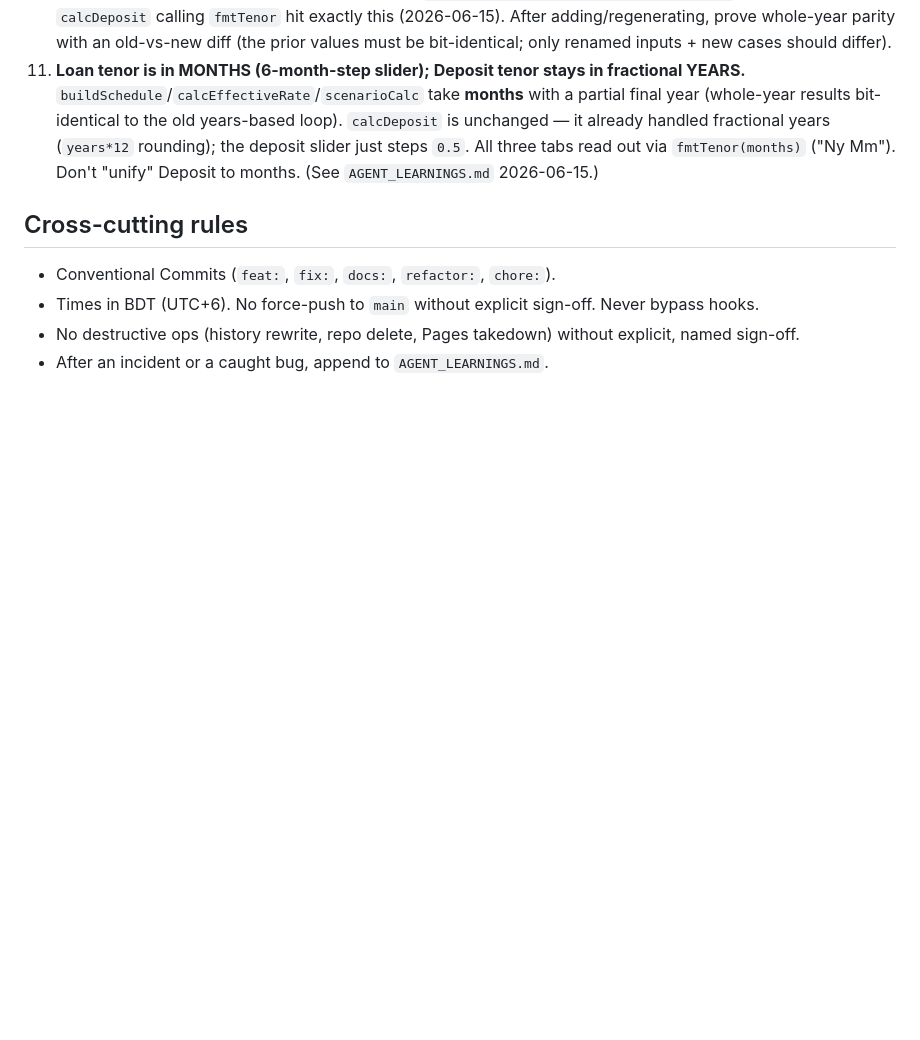
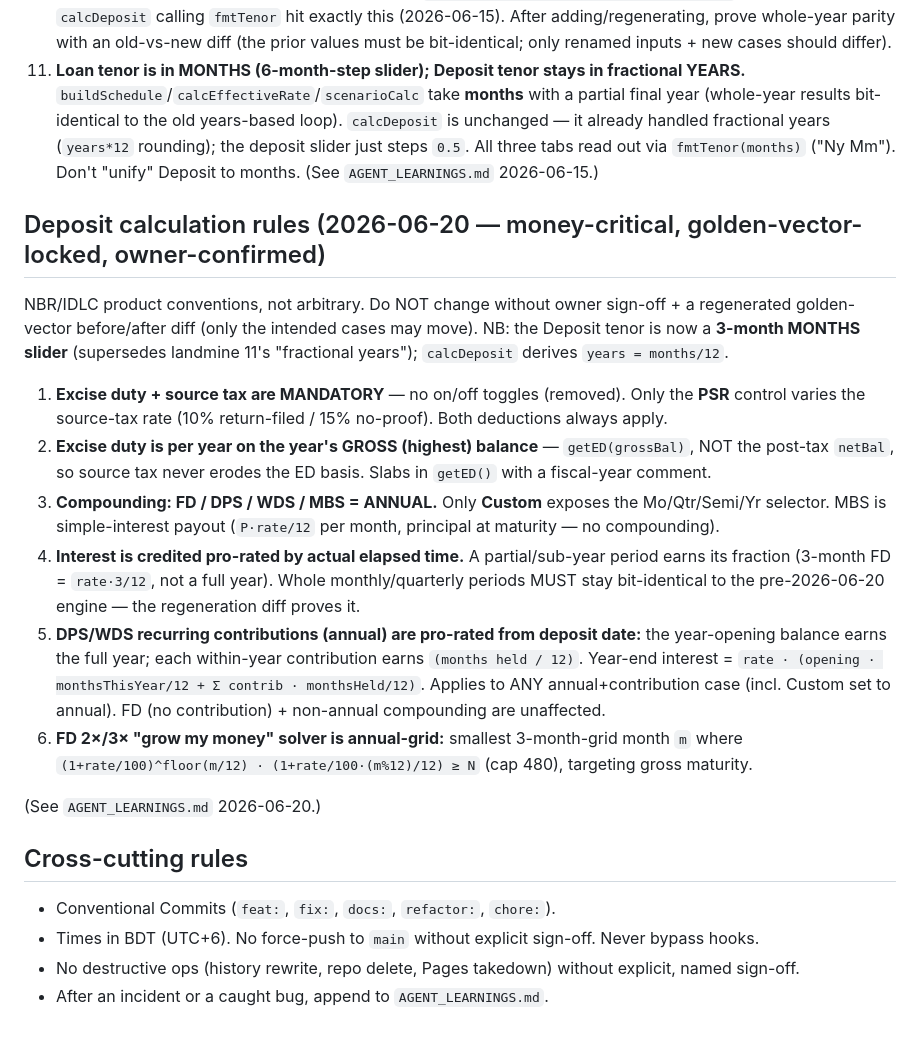
Before and after one commit to clauding-lab/interest-calc, a Markdown page: AGENTS.md, the part around the change. Drawn GitHub-style; blank space fills up the shorter version.

Commit message:
docs: deposit calculation rules in AGENTS.md + pre-release UAT checklist

```diff
--- a/AGENTS.md
+++ b/AGENTS.md
@@ -45,6 +45,19 @@ There is no unit-test suite checked in. Financial changes are verified by extrac
 10. **The golden-vector generator eval-extracts functions from `index.html` BY NAME** (`tools/generate-golden-vectors.mjs`, the `for (const fn of [...])` list). If a function it extracts calls a NEW helper, that helper MUST be added to the extract list or the generator throws `ReferenceError: <helper> is not defined` on the next run — `calcDeposit` calling `fmtTenor` hit exactly this (2026-06-15). After adding/regenerating, prove whole-year parity with an old-vs-new diff (the prior values must be bit-identical; only renamed inputs + new cases should differ).
 11. **Loan tenor is in MONTHS (6-month-step slider); Deposit tenor stays in fractional YEARS.** `buildSchedule`/`calcEffectiveRate`/`scenarioCalc` take **months** with a partial final year (whole-year results bit-identical to the old years-based loop). `calcDeposit` is unchanged — it already handled fractional years (`years*12` rounding); the deposit slider just steps `0.5`. All three tabs read out via `fmtTenor(months)` ("Ny Mm"). Don't "unify" Deposit to months. (See `AGENT_LEARNINGS.md` 2026-06-15.)
 
+## Deposit calculation rules (2026-06-20 — money-critical, golden-vector-locked, owner-confirmed)
+
+NBR/IDLC product conventions, not arbitrary. Do NOT change without owner sign-off + a regenerated golden-vector before/after diff (only the intended cases may move). NB: the Deposit tenor is now a **3-month MONTHS slider** (supersedes landmine 11's "fractional years"); `calcDeposit` derives `years = months/12`.
+
+1. **Excise duty + source tax are MANDATORY** — no on/off toggles (removed). Only the **PSR** control varies the source-tax rate (10% return-filed / 15% no-proof). Both deductions always apply.
+2. **Excise duty is per year on the year's GROSS (highest) balance** — `getED(grossBal)`, NOT the post-tax `netBal`, so source tax never erodes the ED basis. Slabs in `getED()` with a fiscal-year comment.
+3. **Compounding: FD / DPS / WDS / MBS = ANNUAL.** Only **Custom** exposes the Mo/Qtr/Semi/Yr selector. MBS is simple-interest payout (`P·rate/12` per month, principal at maturity — no compounding).
+4. **Interest is credited pro-rated by actual elapsed time.** A partial/sub-year period earns its fraction (3-month FD = `rate·3/12`, not a full year). Whole monthly/quarterly periods MUST stay bit-identical to the pre-2026-06-20 engine — the regeneration diff proves it.
+5. **DPS/WDS recurring contributions (annual) are pro-rated from deposit date:** the year-opening balance earns the full year; each within-year contribution earns `(months held / 12)`. Year-end interest = `rate · (opening · monthsThisYear/12 + Σ contrib · monthsHeld/12)`. Applies to ANY annual+contribution case (incl. Custom set to annual). FD (no contribution) + non-annual compounding are unaffected.
+6. **FD 2×/3× "grow my money" solver is annual-grid:** smallest 3-month-grid month `m` where `(1+rate/100)^floor(m/12) · (1+rate/100·(m%12)/12) ≥ N` (cap 480), targeting gross maturity.
+
+(See `AGENT_LEARNINGS.md` 2026-06-20.)
+
 ## Cross-cutting rules
 
 - Conventional Commits (`feat:`, `fix:`, `docs:`, `refactor:`, `chore:`).
```
Also changed, not shown: docs/UAT-deposit-rules-2026-06-20.md (added, +32 -0 lines).
